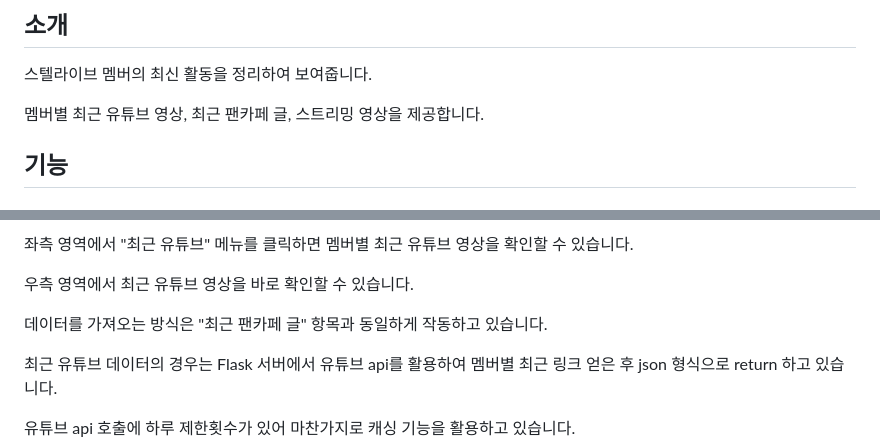
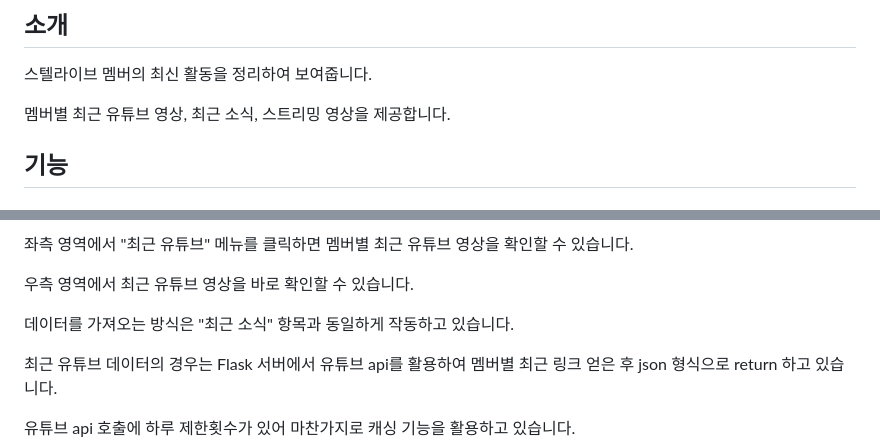
Before and after one commit to aika1118/Stelaika, a Markdown page: readme.md, 2 parts joined by grey strips. Drawn GitHub-style.

Commit message:
readme 내용 수정

```diff
--- a/readme.md
+++ b/readme.md
@@ -22,7 +22,7 @@ STELAIKA는 HTML, CSS, JavaScript를 사용하여 만든 스텔라이브 팬 사
 
 스텔라이브 멤버의 최신 활동을 정리하여 보여줍니다.
 
-멤버별 최근 유튜브 영상, 최근 팬카페 글, 스트리밍 영상을 제공합니다.
+멤버별 최근 유튜브 영상, 최근 소식, 스트리밍 영상을 제공합니다.
 
 ## 기능
 
@@ -86,7 +86,7 @@ Flask 서버에서는 전달받은 파라미터 정보를 바탕으로 네이버
 
 우측 영역에서 최근 유튜브 영상을 바로 확인할 수 있습니다.
 
-데이터를 가져오는 방식은 "최근 팬카페 글" 항목과 동일하게 작동하고 있습니다.
+데이터를 가져오는 방식은 "최근 소식" 항목과 동일하게 작동하고 있습니다.
 
 최근 유튜브 데이터의 경우는 Flask 서버에서 유튜브 api를 활용하여 멤버별 최근 링크 얻은 후 json 형식으로 return 하고 있습니다.
 
```
